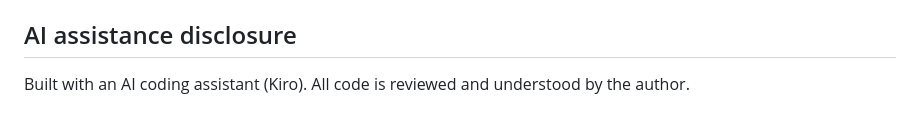
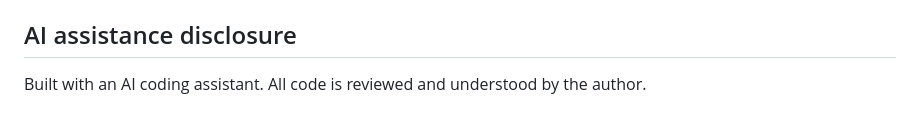
Before and after one commit to Nidhicodes/reach, a Markdown page: README.md, the part around the change. Rendered like a GitHub page.

```diff
--- a/README.md
+++ b/README.md
@@ -279,4 +279,4 @@ Tested locally against a password-protected FalkorDB server with
 
 ## AI assistance disclosure
 
-Built with an AI coding assistant (Kiro). All code is reviewed and understood by the author.
+Built with an AI coding assistant. All code is reviewed and understood by the author.
```
